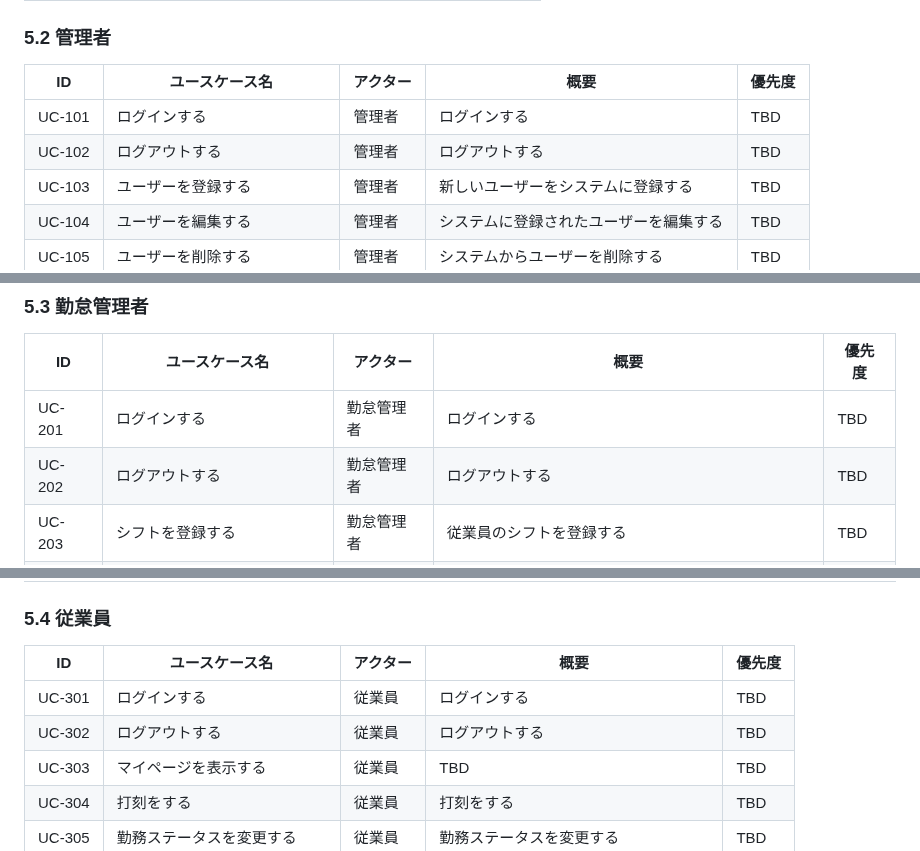
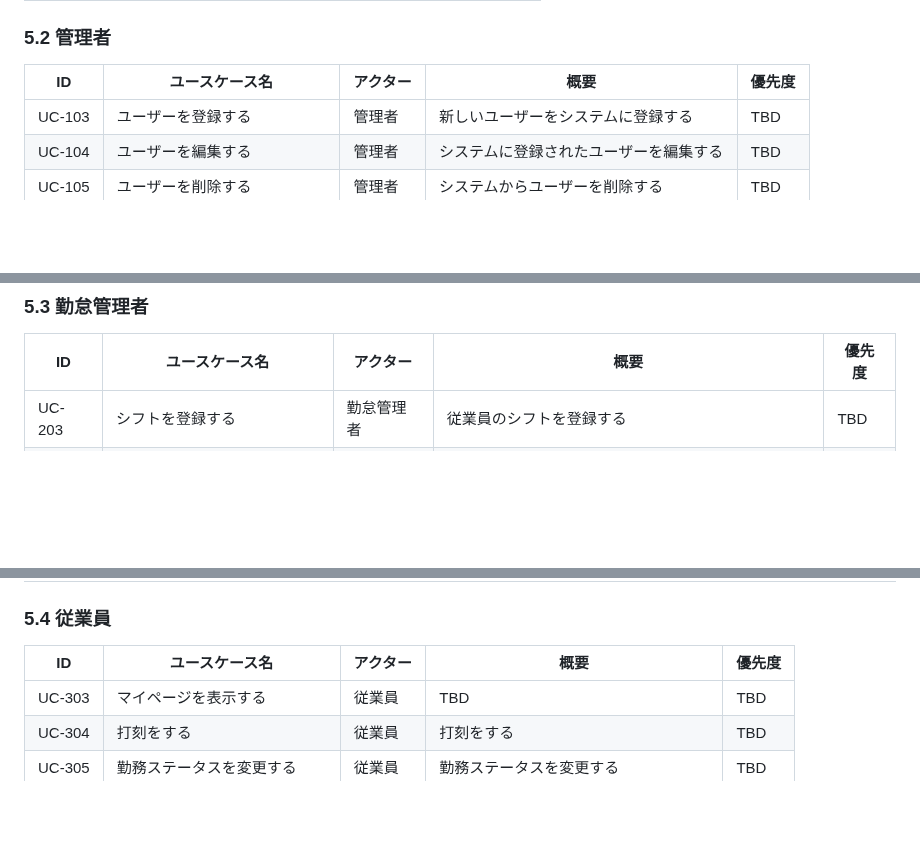
Before and after one commit to KIS18-GDS-Team7/Kinchan, a Markdown page: docs/requirements/requirements.md, 3 parts joined by grey strips. Drawn GitHub-style; blank space fills up the shorter version.

Commit message:
docs: アクター別のログイン・ログアウトUCをUC-001/002に統合
Co-Authored-By: Claude Sonnet 5.5 <noreply@anthropic.com>
Co-authored-by: Shunto Takahashi <146392329+UnrealKinoko@users.noreply.github.com>

```diff
--- a/docs/requirements/requirements.md
+++ b/docs/requirements/requirements.md
@@ -63,8 +63,6 @@ UCモックを元に記載する。詳細は `docs/usecase/` を参照。
 
 | ID | ユースケース名 | アクター | 概要 | 優先度 |
 | --- | --- | --- | --- | --- |
-| UC-101 | ログインする | 管理者 | ログインする | TBD |
-| UC-102 | ログアウトする | 管理者 | ログアウトする | TBD |
 | UC-103 | ユーザーを登録する | 管理者 | 新しいユーザーをシステムに登録する | TBD |
 | UC-104 | ユーザーを編集する | 管理者 | システムに登録されたユーザーを編集する | TBD |
 | UC-105 | ユーザーを削除する | 管理者 | システムからユーザーを削除する | TBD |
@@ -84,8 +82,6 @@ UCモックを元に記載する。詳細は `docs/usecase/` を参照。
 
 | ID | ユースケース名 | アクター | 概要 | 優先度 |
 | --- | --- | --- | --- | --- |
-| UC-201 | ログインする | 勤怠管理者 | ログインする | TBD |
-| UC-202 | ログアウトする | 勤怠管理者 | ログアウトする | TBD |
 | UC-203 | シフトを登録する | 勤怠管理者 | 従業員のシフトを登録する | TBD |
 | UC-204 | シフトを変更する | 勤怠管理者 | 従業員のシフトを変更する | TBD |
 | UC-205 | シフトを削除する | 勤怠管理者 | 従業員のシフトを削除する | TBD |
@@ -105,8 +101,6 @@ UCモックを元に記載する。詳細は `docs/usecase/` を参照。
 
 | ID | ユースケース名 | アクター | 概要 | 優先度 |
 | --- | --- | --- | --- | --- |
-| UC-301 | ログインする | 従業員 | ログインする | TBD |
-| UC-302 | ログアウトする | 従業員 | ログアウトする | TBD |
 | UC-303 | マイページを表示する | 従業員 | TBD | TBD |
 | UC-304 | 打刻をする | 従業員 | 打刻をする | TBD |
 | UC-305 | 勤務ステータスを変更する | 従業員 | 勤務ステータスを変更する | TBD |
```
